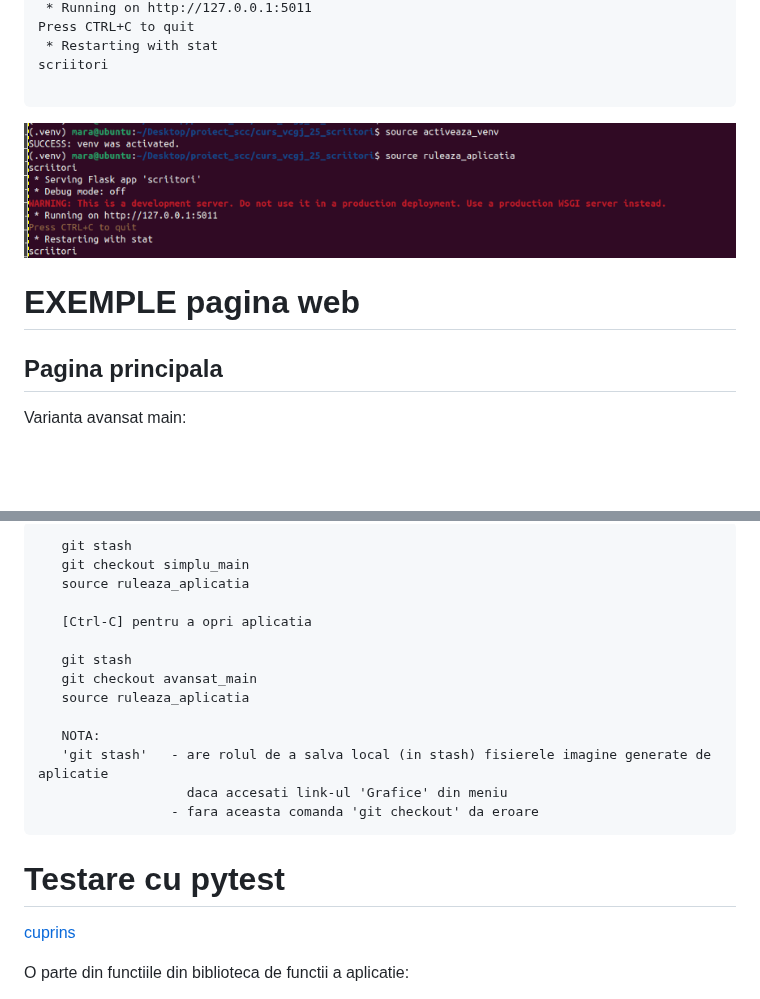
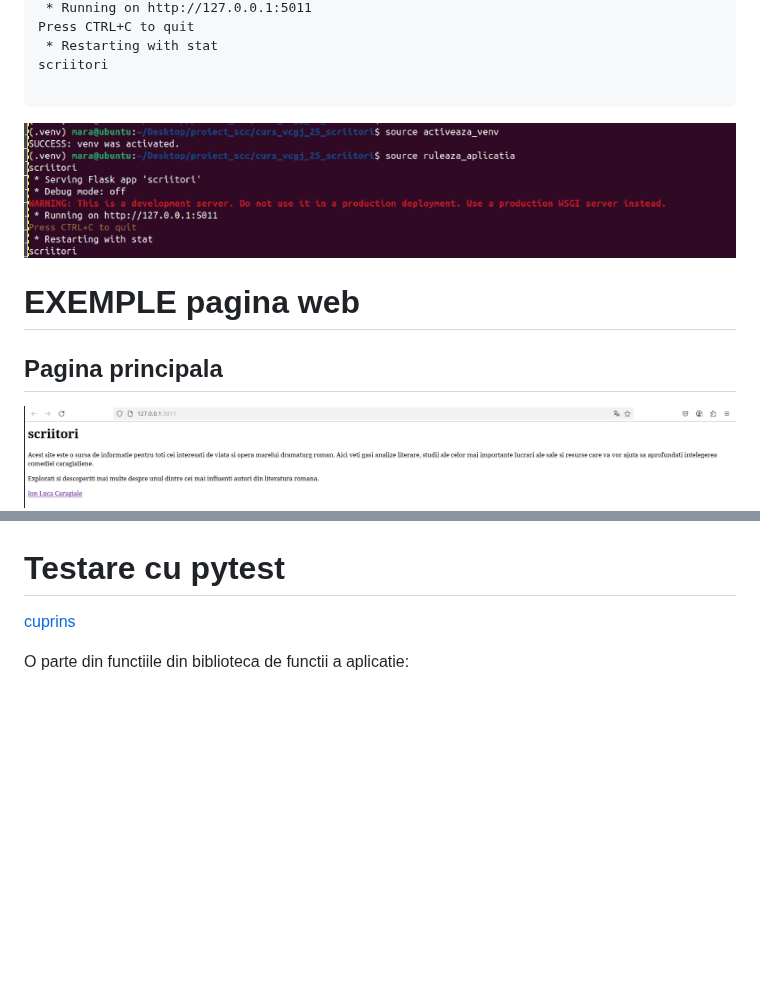
Before and after one commit to daeryn19/curs_vcgj_25_scriitori, a Markdown page: README.md, 2 parts joined by grey strips. Rendered like a GitHub page; blank space fills up the shorter version.

Commit message:
added pagina_principala.png

````diff
--- a/README.md
+++ b/README.md
@@ -84,13 +84,12 @@ Press CTRL+C to quit
 scriitori
 
 ```
+
 ![Captura terminal](static/images/activeaza_aplicatia.png)
-
-
 
 
 # EXEMPLE pagina web
 ## Pagina principala
 
-Varianta avansat main:
+![Captura terminal](static/images/pagina_principala.png)
 
@@ -112,19 +96,3 @@ Varianta simplu_main:
-```text
-   git stash
-   git checkout simplu_main
-   source ruleaza_aplicatia
-
-   [Ctrl-C] pentru a opri aplicatia
-
-   git stash
-   git checkout avansat_main
-   source ruleaza_aplicatia
-
-   NOTA:
-   'git stash'   - are rolul de a salva local (in stash) fisierele imagine generate de aplicatie
-                   daca accesati link-ul 'Grafice' din meniu
-                 - fara aceasta comanda 'git checkout' da eroare
-```
 
 # Testare cu pytest
 [cuprins](#cuprins)
````
Also changed, not shown: other parts of README.md (+0 -15 lines).
